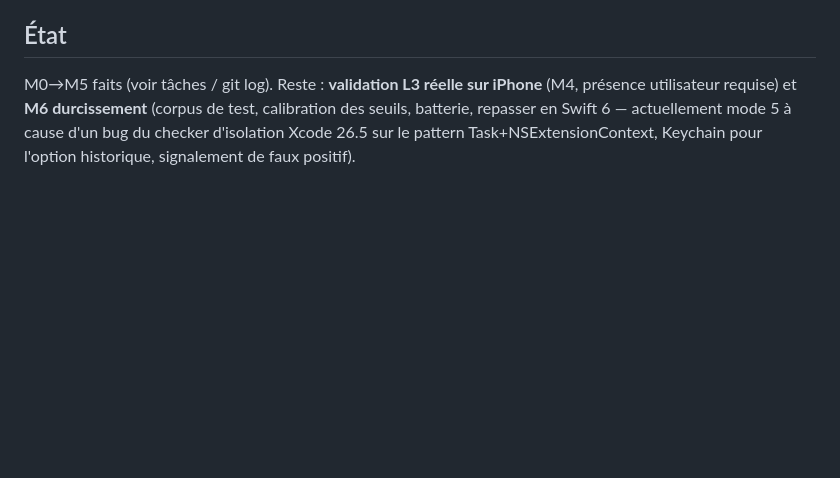
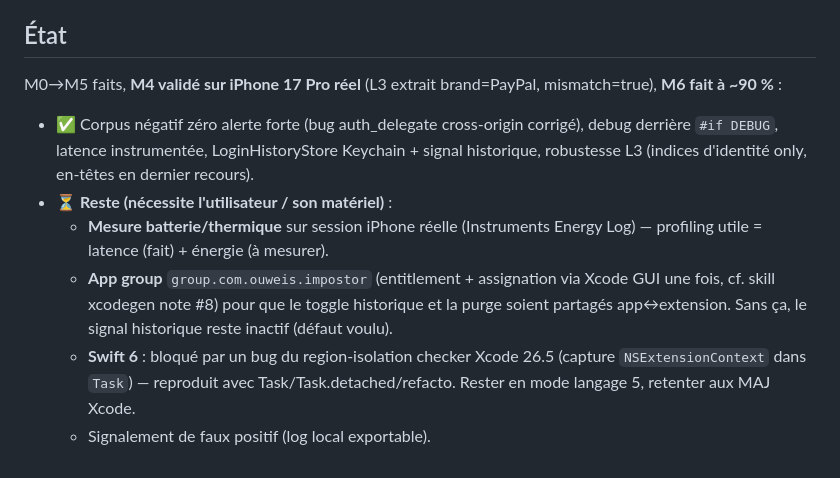
Before and after one commit to Wes974/avert, a Markdown page: CLAUDE.md, the part around the change. Rendered like a GitHub page; blank space fills up the shorter version.

Commit message:
docs: état projet M6 dans CLAUDE.md
Co-Authored-By: Claude Fable 5 <noreply@anthropic.com>

```diff
--- a/CLAUDE.md
+++ b/CLAUDE.md
@@ -49,4 +49,10 @@ Ajout/suppression de fichier source Swift → **relancer `xcodegen generate`** (
 
 ## État
 
-M0→M5 faits (voir tâches / git log). Reste : **validation L3 réelle sur iPhone** (M4, présence utilisateur requise) et **M6 durcissement** (corpus de test, calibration des seuils, batterie, repasser en Swift 6 — actuellement mode 5 à cause d'un bug du checker d'isolation Xcode 26.5 sur le pattern Task+NSExtensionContext, Keychain pour l'option historique, signalement de faux positif).
+M0→M5 faits, **M4 validé sur iPhone 17 Pro réel** (L3 extrait brand=PayPal, mismatch=true), **M6 fait à ~90 %** :
+- ✅ Corpus négatif zéro alerte forte (bug auth_delegate cross-origin corrigé), debug derrière `#if DEBUG`, latence instrumentée, LoginHistoryStore Keychain + signal historique, robustesse L3 (indices d'identité only, en-têtes en dernier recours).
+- ⏳ **Reste (nécessite l'utilisateur / son matériel)** :
+  - **Mesure batterie/thermique** sur session iPhone réelle (Instruments Energy Log) — profiling utile = latence (fait) + énergie (à mesurer).
+  - **App group** `group.com.ouweis.impostor` (entitlement + assignation via Xcode GUI une fois, cf. skill xcodegen note #8) pour que le toggle historique et la purge soient partagés app↔extension. Sans ça, le signal historique reste inactif (défaut voulu).
+  - **Swift 6** : bloqué par un bug du region-isolation checker Xcode 26.5 (capture `NSExtensionContext` dans `Task`) — reproduit avec Task/Task.detached/refacto. Rester en mode langage 5, retenter aux MAJ Xcode.
+  - Signalement de faux positif (log local exportable).
```
